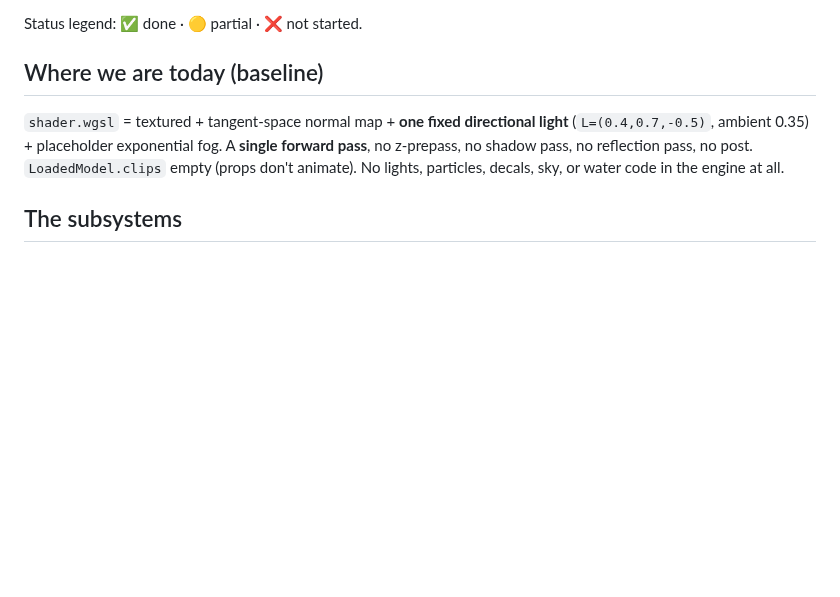
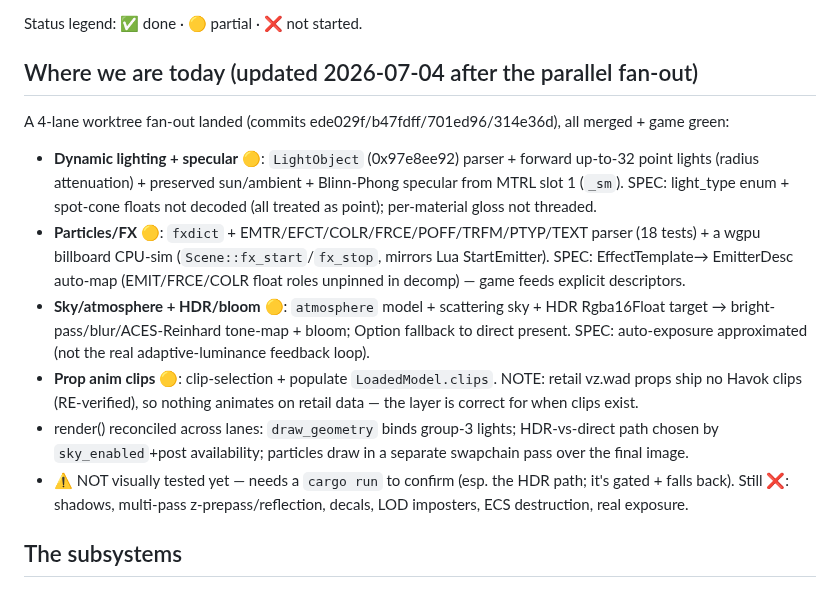
Before and after one commit to Mercenaries-Fan-Build/notes-on-the-released-game, a Markdown page: docs/modernization/rendering_fx_lighting_gap.md, the part around the change. GitHub-like rendering; blank space fills up the shorter version.

Commit message:
docs: update rendering gap roadmap statuses after the parallel fan-out

```diff
--- a/docs/modernization/rendering_fx_lighting_gap.md
+++ b/docs/modernization/rendering_fx_lighting_gap.md
@@ -8,11 +8,23 @@ discovering the gap piecemeal. Cross-referenced to `docs/ucfx_tag_registry.md` (
 
 Status legend: ✅ done · 🟡 partial · ❌ not started.
 
-## Where we are today (baseline)
-`shader.wgsl` = textured + tangent-space normal map + **one fixed directional light** (`L=(0.4,0.7,-0.5)`,
-ambient 0.35) + placeholder exponential fog. A **single forward pass**, no z-prepass, no shadow pass, no
-reflection pass, no post. `LoadedModel.clips` empty (props don't animate). No lights, particles, decals,
-sky, or water code in the engine at all.
+## Where we are today (updated 2026-07-04 after the parallel fan-out)
+A 4-lane worktree fan-out landed (commits ede029f/b47fdff/701ed96/314e36d), all merged + game green:
+- **Dynamic lighting + specular** 🟡: `LightObject` (0x97e8ee92) parser + forward up-to-32 point lights
+  (radius attenuation) + preserved sun/ambient + Blinn-Phong specular from MTRL slot 1 (`_sm`). SPEC:
+  light_type enum + spot-cone floats not decoded (all treated as point); per-material gloss not threaded.
+- **Particles/FX** 🟡: `fxdict` + EMTR/EFCT/COLR/FRCE/POFF/TRFM/PTYP/TEXT parser (18 tests) + a wgpu
+  billboard CPU-sim (`Scene::fx_start`/`fx_stop`, mirrors Lua StartEmitter). SPEC: EffectTemplate→
+  EmitterDesc auto-map (EMIT/FRCE/COLR float roles unpinned in decomp) — game feeds explicit descriptors.
+- **Sky/atmosphere + HDR/bloom** 🟡: `atmosphere` model + scattering sky + HDR Rgba16Float target →
+  bright-pass/blur/ACES-Reinhard tone-map + bloom; Option fallback to direct present. SPEC: auto-exposure
+  approximated (not the real adaptive-luminance feedback loop).
+- **Prop anim clips** 🟡: clip-selection + populate `LoadedModel.clips`. NOTE: retail vz.wad props ship no
+  Havok clips (RE-verified), so nothing animates on retail data — the layer is correct for when clips exist.
+- render() reconciled across lanes: `draw_geometry` binds group-3 lights; HDR-vs-direct path chosen by
+  `sky_enabled`+post availability; particles draw in a separate swapchain pass over the final image.
+- ⚠ NOT visually tested yet — needs a `cargo run` to confirm (esp. the HDR path; it's gated + falls back).
+Still ❌: shadows, multi-pass z-prepass/reflection, decals, LOD imposters, ECS destruction, real exposure.
 
 ## The subsystems
 
```
